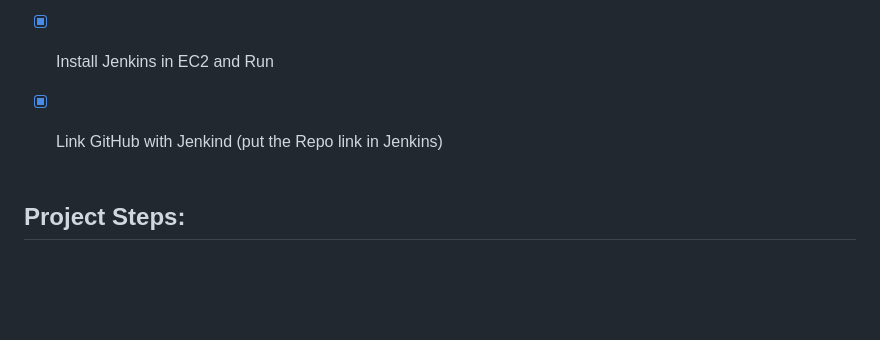
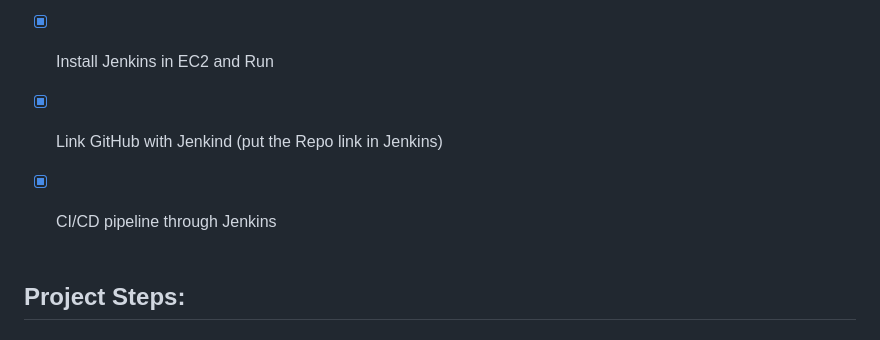
Before and after one commit to AcharyaBhattS/Capstone-Django-with-Docker-AWS-Jenkins, a Markdown page: README.md, the part around the change. GitHub-like rendering; blank space fills up the shorter version.

Commit message:
7th commit.

```diff
--- a/README.md
+++ b/README.md
@@ -10,6 +10,7 @@
  - [x] Install Install java
  - [x] Install Jenkins in EC2 and Run
  - [x] Link GitHub with Jenkind (put the Repo link in Jenkins)
+ - [x] CI/CD pipeline through Jenkins
 <br><br>
 
 
```
